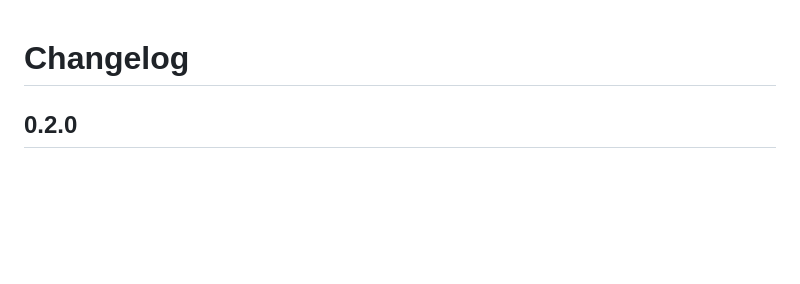
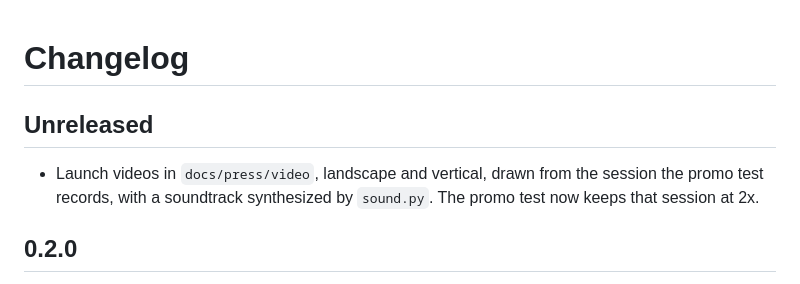
Before and after one commit to alfman99/wasm-ce, a Markdown page: CHANGELOG.md, the part around the change. GitHub-like rendering; blank space fills up the shorter version.

```diff
--- a/CHANGELOG.md
+++ b/CHANGELOG.md
@@ -1,4 +1,9 @@
 # Changelog
+
+## Unreleased
+
+- Launch videos in `docs/press/video`, landscape and vertical, drawn from the session the promo test
+  records, with a soundtrack synthesized by `sound.py`. The promo test now keeps that session at 2x.
 
 ## 0.2.0
 
```
Also changed, not shown: docs/press/README.md (+10 -5 lines), docs/img/agent-demo.gif, docs/img/social-card.png, docs/press/video/wasmcheat-launch-vertical.jpg (added), docs/press/video/wasmcheat-launch.jpg (added), 8 other files.
